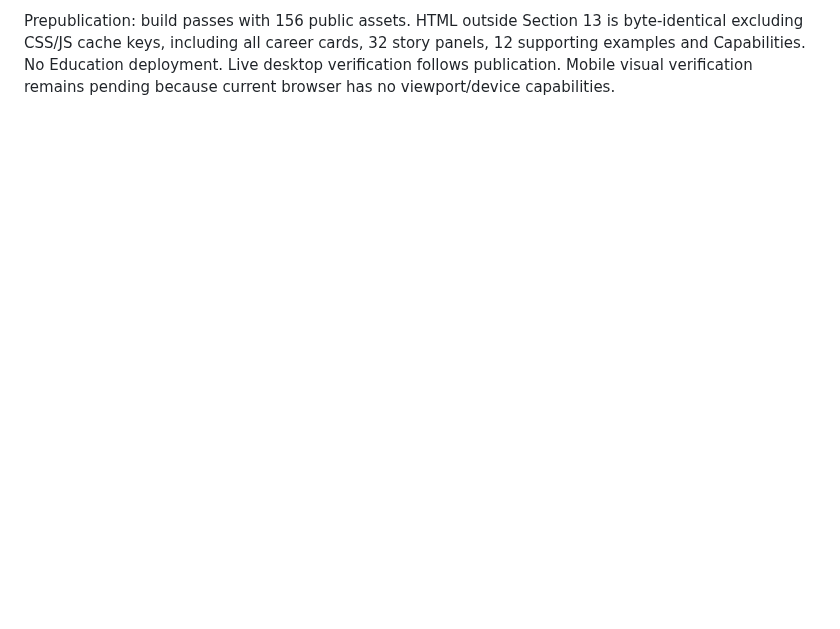
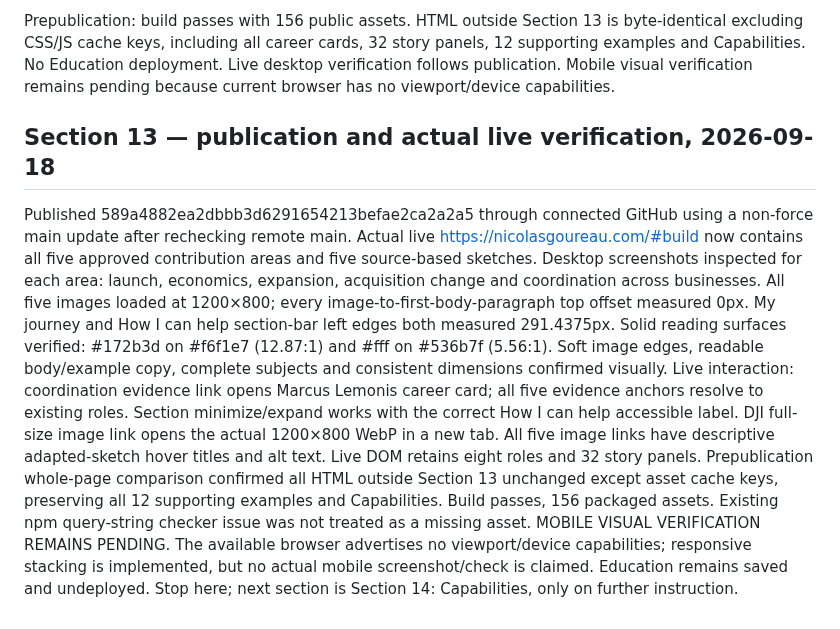
Before and after one commit to ng549/ndgcv, a Markdown page: CV-CANONICAL.md, the part around the change. GitHub-like rendering; blank space fills up the shorter version.

Commit message:
Record Section 13 live desktop verification and pending mobile check

```diff
--- a/CV-CANONICAL.md
+++ b/CV-CANONICAL.md
@@ -691,3 +691,9 @@ Image sources and masters (originals preserved; each generated artwork is an ada
 All masters saved in Current/Photos and Imagery, folder 1cNwAJFZ7l2pzCZb9XRfAekwi3yuZTA1S. Full prompts and provenance: scripts/how-i-can-help-images.json. Source Drive sheets and linked images inspected before adaptation; illustrations/43.webp used as style reference.
 
 Prepublication: build passes with 156 public assets. HTML outside Section 13 is byte-identical excluding CSS/JS cache keys, including all career cards, 32 story panels, 12 supporting examples and Capabilities. No Education deployment. Live desktop verification follows publication. Mobile visual verification remains pending because current browser has no viewport/device capabilities.
+
+
+## Section 13 — publication and actual live verification, 2026-09-18
+Published 589a4882ea2dbbb3d6291654213befae2ca2a2a5 through connected GitHub using a non-force main update after rechecking remote main. Actual live https://nicolasgoureau.com/#build now contains all five approved contribution areas and five source-based sketches. Desktop screenshots inspected for each area: launch, economics, expansion, acquisition change and coordination across businesses. All five images loaded at 1200×800; every image-to-first-body-paragraph top offset measured 0px. My journey and How I can help section-bar left edges both measured 291.4375px. Solid reading surfaces verified: #172b3d on #f6f1e7 (12.87:1) and #fff on #536b7f (5.56:1). Soft image edges, readable body/example copy, complete subjects and consistent dimensions confirmed visually.
+Live interaction: coordination evidence link opens Marcus Lemonis career card; all five evidence anchors resolve to existing roles. Section minimize/expand works with the correct How I can help accessible label. DJI full-size image link opens the actual 1200×800 WebP in a new tab. All five image links have descriptive adapted-sketch hover titles and alt text. Live DOM retains eight roles and 32 story panels. Prepublication whole-page comparison confirmed all HTML outside Section 13 unchanged except asset cache keys, preserving all 12 supporting examples and Capabilities. Build passes, 156 packaged assets. Existing npm query-string checker issue was not treated as a missing asset.
+MOBILE VISUAL VERIFICATION REMAINS PENDING. The available browser advertises no viewport/device capabilities; responsive stacking is implemented, but no actual mobile screenshot/check is claimed. Education remains saved and undeployed. Stop here; next section is Section 14: Capabilities, only on further instruction.
```
